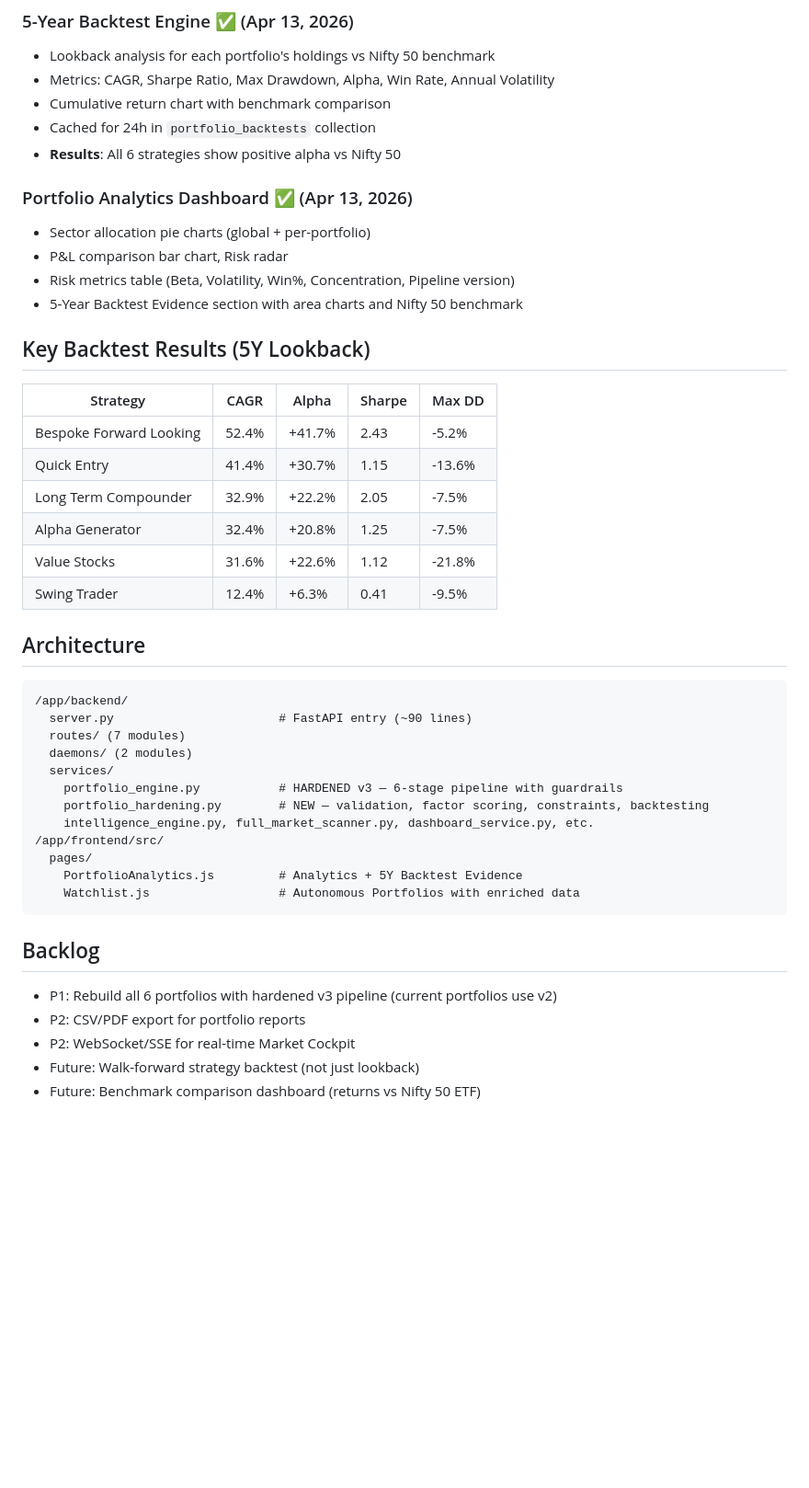
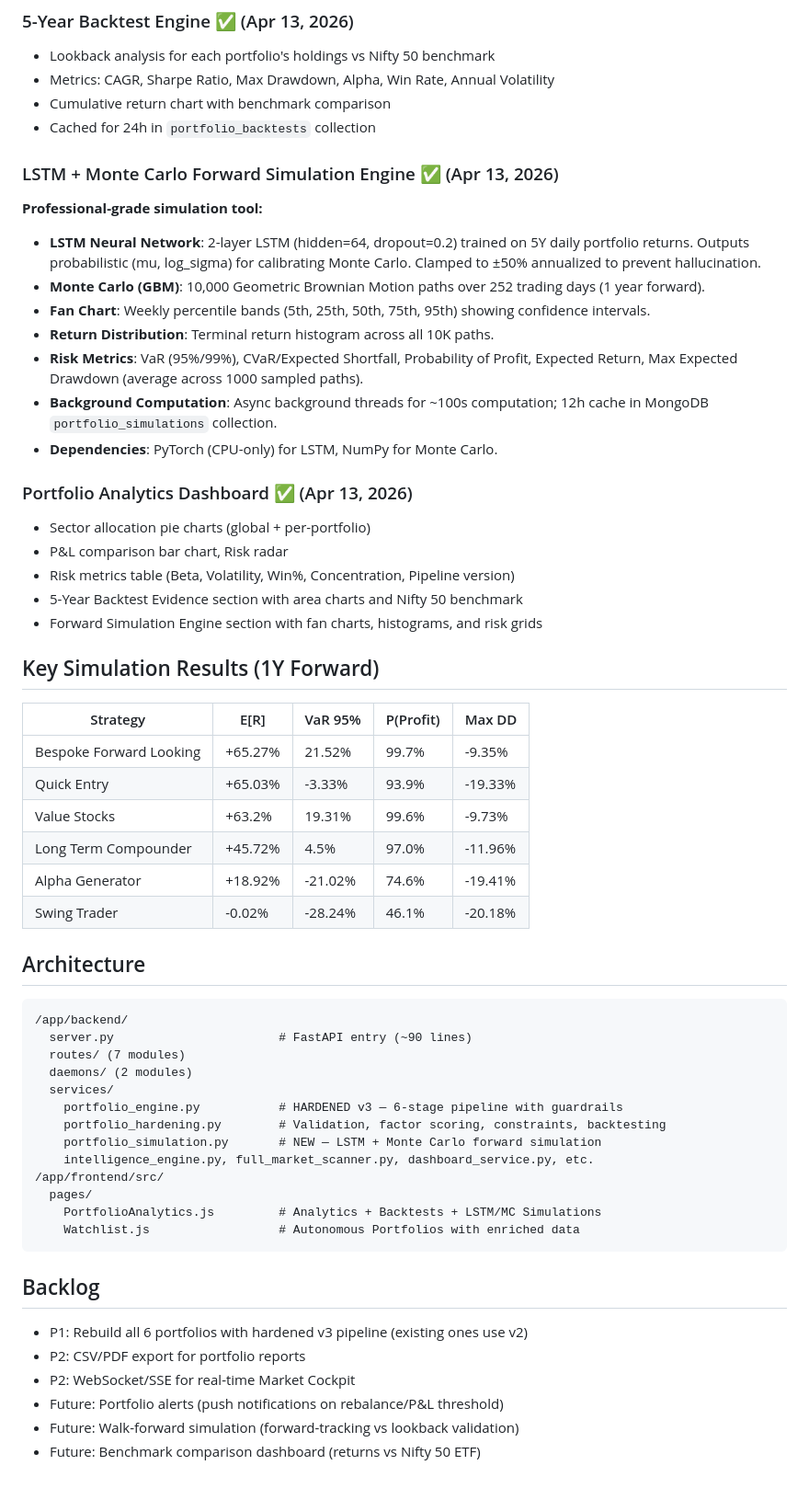
Before and after one commit to kabidey/BMIA, a Markdown page: memory/PRD.md, the part around the change. Shown at 92% size. GitHub-like rendering; blank space fills up the shorter version.

Commit message:
auto-commit for c6256ca6-9651-49fe-b8d4-21073ab96936

````diff
--- a/memory/PRD.md
+++ b/memory/PRD.md
@@ -23,23 +23,33 @@ Build a Tier-1 Quant Analyst specializing in Indian Equity and Commodity markets
 - Metrics: CAGR, Sharpe Ratio, Max Drawdown, Alpha, Win Rate, Annual Volatility
 - Cumulative return chart with benchmark comparison
 - Cached for 24h in `portfolio_backtests` collection
-- **Results**: All 6 strategies show positive alpha vs Nifty 50
+
+### LSTM + Monte Carlo Forward Simulation Engine ✅ (Apr 13, 2026)
+**Professional-grade simulation tool:**
+- **LSTM Neural Network**: 2-layer LSTM (hidden=64, dropout=0.2) trained on 5Y daily portfolio returns. Outputs probabilistic (mu, log_sigma) for calibrating Monte Carlo. Clamped to ±50% annualized to prevent hallucination.
+- **Monte Carlo (GBM)**: 10,000 Geometric Brownian Motion paths over 252 trading days (1 year forward).
+- **Fan Chart**: Weekly percentile bands (5th, 25th, 50th, 75th, 95th) showing confidence intervals.
+- **Return Distribution**: Terminal return histogram across all 10K paths.
+- **Risk Metrics**: VaR (95%/99%), CVaR/Expected Shortfall, Probability of Profit, Expected Return, Max Expected Drawdown (average across 1000 sampled paths).
+- **Background Computation**: Async background threads for ~100s computation; 12h cache in MongoDB `portfolio_simulations` collection.
+- **Dependencies**: PyTorch (CPU-only) for LSTM, NumPy for Monte Carlo.
 
 ### Portfolio Analytics Dashboard ✅ (Apr 13, 2026)
 - Sector allocation pie charts (global + per-portfolio)
 - P&L comparison bar chart, Risk radar
 - Risk metrics table (Beta, Volatility, Win%, Concentration, Pipeline version)
 - 5-Year Backtest Evidence section with area charts and Nifty 50 benchmark
+- Forward Simulation Engine section with fan charts, histograms, and risk grids
 
-## Key Backtest Results (5Y Lookback)
-| Strategy | CAGR | Alpha | Sharpe | Max DD |
-|----------|------|-------|--------|--------|
-| Bespoke Forward Looking | 52.4% | +41.7% | 2.43 | -5.2% |
-| Quick Entry | 41.4% | +30.7% | 1.15 | -13.6% |
-| Long Term Compounder | 32.9% | +22.2% | 2.05 | -7.5% |
-| Alpha Generator | 32.4% | +20.8% | 1.25 | -7.5% |
-| Value Stocks | 31.6% | +22.6% | 1.12 | -21.8% |
-| Swing Trader | 12.4% | +6.3% | 0.41 | -9.5% |
+## Key Simulation Results (1Y Forward)
+| Strategy | E[R] | VaR 95% | P(Profit) | Max DD |
+|----------|------|---------|-----------|--------|
+| Bespoke Forward Looking | +65.27% | 21.52% | 99.7% | -9.35% |
+| Quick Entry | +65.03% | -3.33% | 93.9% | -19.33% |
+| Value Stocks | +63.2% | 19.31% | 99.6% | -9.73% |
+| Long Term Compounder | +45.72% | 4.5% | 97.0% | -11.96% |
+| Alpha Generator | +18.92% | -21.02% | 74.6% | -19.41% |
+| Swing Trader | -0.02% | -28.24% | 46.1% | -20.18% |
 
 ## Architecture
 ```
@@ -49,17 +59,19 @@ Build a Tier-1 Quant Analyst specializing in Indian Equity and Commodity markets
   daemons/ (2 modules)
   services/
     portfolio_engine.py           # HARDENED v3 — 6-stage pipeline with guardrails
-    portfolio_hardening.py        # NEW — validation, factor scoring, constraints, backtesting
+    portfolio_hardening.py        # Validation, factor scoring, constraints, backtesting
+    portfolio_simulation.py       # NEW — LSTM + Monte Carlo forward simulation
     intelligence_engine.py, full_market_scanner.py, dashboard_service.py, etc.
 /app/frontend/src/
   pages/
-    PortfolioAnalytics.js         # Analytics + 5Y Backtest Evidence
+    PortfolioAnalytics.js         # Analytics + Backtests + LSTM/MC Simulations
     Watchlist.js                  # Autonomous Portfolios with enriched data
 ```
 
 ## Backlog
-- P1: Rebuild all 6 portfolios with hardened v3 pipeline (current portfolios use v2)
+- P1: Rebuild all 6 portfolios with hardened v3 pipeline (existing ones use v2)
 - P2: CSV/PDF export for portfolio reports
 - P2: WebSocket/SSE for real-time Market Cockpit
-- Future: Walk-forward strategy backtest (not just lookback)
+- Future: Portfolio alerts (push notifications on rebalance/P&L threshold)
+- Future: Walk-forward simulation (forward-tracking vs lookback validation)
 - Future: Benchmark comparison dashboard (returns vs Nifty 50 ETF)
````
